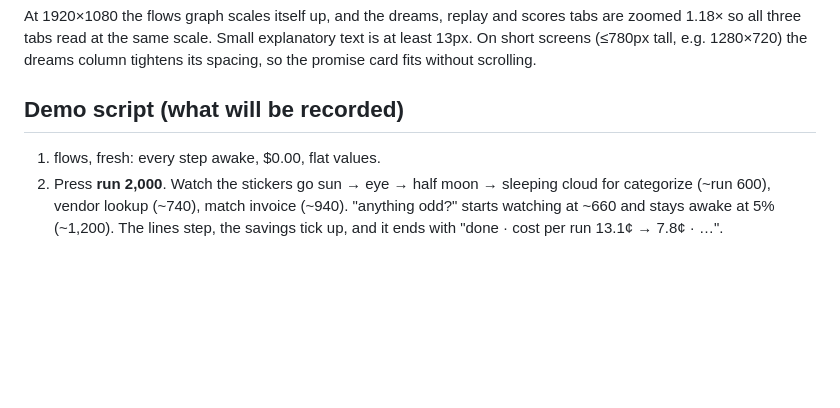
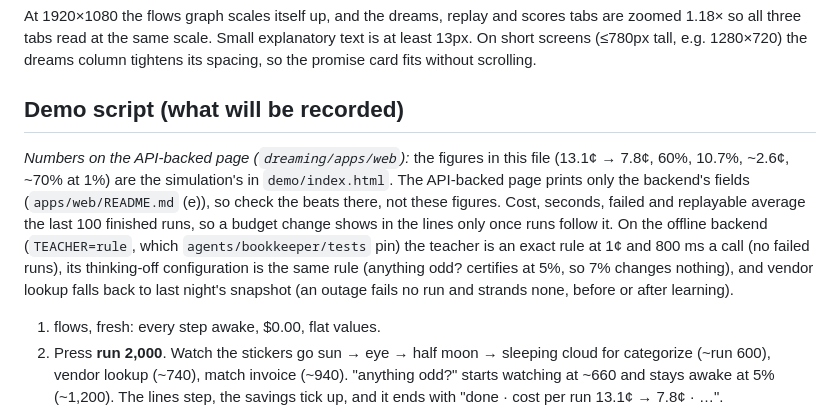
Before and after one commit to wilyan09007/Dreaming, a Markdown page: demo/VISUAL_INTENT.md, the part around the change. Rendered like a GitHub page; blank space fills up the shorter version.

Commit message:
spec: the demo script's figures are the simulation's; the API page shows the backend's
QA filed "offline rule-teacher numbers do not follow the demo script" against apps/web. The page prints
exactly the API's fields (checked: every metric cell and the budget line equal GET /state after a batch,
after 2/7/1/5% and after an outage batch). The gap is the offline world, which agents/bookkeeper/tests pin:
an exact 1c/800 ms rule teacher, a thinking-off config that is the same rule, and a snapshot fallback that
strands no run. The note says so under "Demo script" so the next QA pass checks beats, not figures.

Co-Authored-By: Claude Opus 5.5 <noreply@anthropic.com>

```diff
--- a/demo/VISUAL_INTENT.md
+++ b/demo/VISUAL_INTENT.md
@@ -163,6 +163,8 @@ Every number is a field of `GET /benchmark` (README (e)). The page formats perce
 At 1920×1080 the flows graph scales itself up, and the dreams, replay and scores tabs are zoomed 1.18× so all three tabs read at the same scale. Small explanatory text is at least 13px. On short screens (≤780px tall, e.g. 1280×720) the dreams column tightens its spacing, so the promise card fits without scrolling.
 
 ## Demo script (what will be recorded)
+*Numbers on the API-backed page (`dreaming/apps/web`):* the figures in this file (13.1¢ → 7.8¢, 60%, 10.7%, ~2.6¢, ~70% at 1%) are the simulation's in `demo/index.html`. The API-backed page prints only the backend's fields (`apps/web/README.md` (e)), so check the beats there, not these figures. Cost, seconds, failed and replayable average the last 100 finished runs, so a budget change shows in the lines only once runs follow it. On the offline backend (`TEACHER=rule`, which `agents/bookkeeper/tests` pin) the teacher is an exact rule at 1¢ and 800 ms a call (no failed runs), its thinking-off configuration is the same rule (anything odd? certifies at 5%, so 7% changes nothing), and vendor lookup falls back to last night's snapshot (an outage fails no run and strands none, before or after learning).
+
 1. flows, fresh: every step awake, $0.00, flat values.
 2. Press **run 2,000**. Watch the stickers go sun → eye → half moon → sleeping cloud for categorize (~run 600), vendor lookup (~740), match invoice (~940). "anything odd?" starts watching at ~660 and stays awake at 5% (~1,200). The lines step, the savings tick up, and it ends with "done · cost per run 13.1¢ → 7.8¢ · …".
 3. Click **categorize** → dreams opens with its promise.
```
